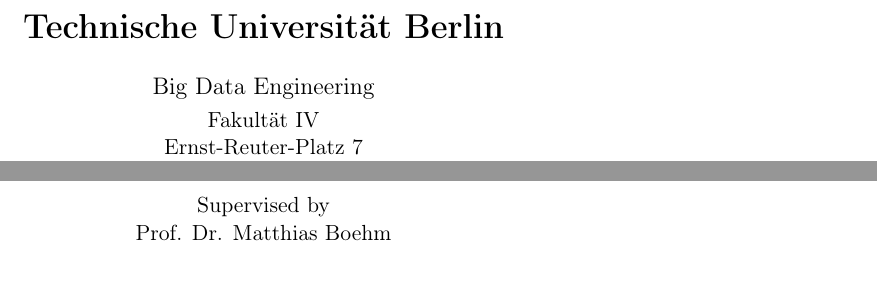
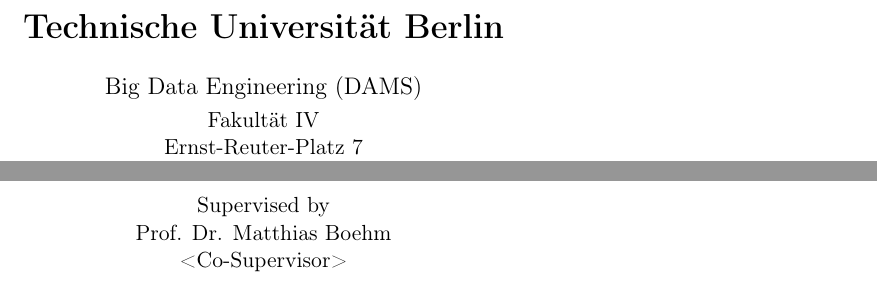
Before and after one commit to damslab/thesis_template, a LaTeX thesis (thesis_template.tex, which reads misc/titlepage.tex): two parts of page 1 of 27, joined at a grey line, cut so that both start at the same text. The pictures show the PDF file thesis_template.pdf that the author committed with the source.

Commit message:
update titlepage

```diff
--- a/misc/titlepage.tex
+++ b/misc/titlepage.tex
@@ -6,7 +6,7 @@
 
 \vspace{0.5cm}
 
-{\large Big Data Engineering\\[1mm]}
+{\large Big Data Engineering (DAMS)\\[1mm]}
 
 Fakultät IV\\
 Ernst-Reuter-Platz 7\\
```
Also changed, not shown: thesis_template.pdf, misc/titlepage.tex (1 more changed lines).
